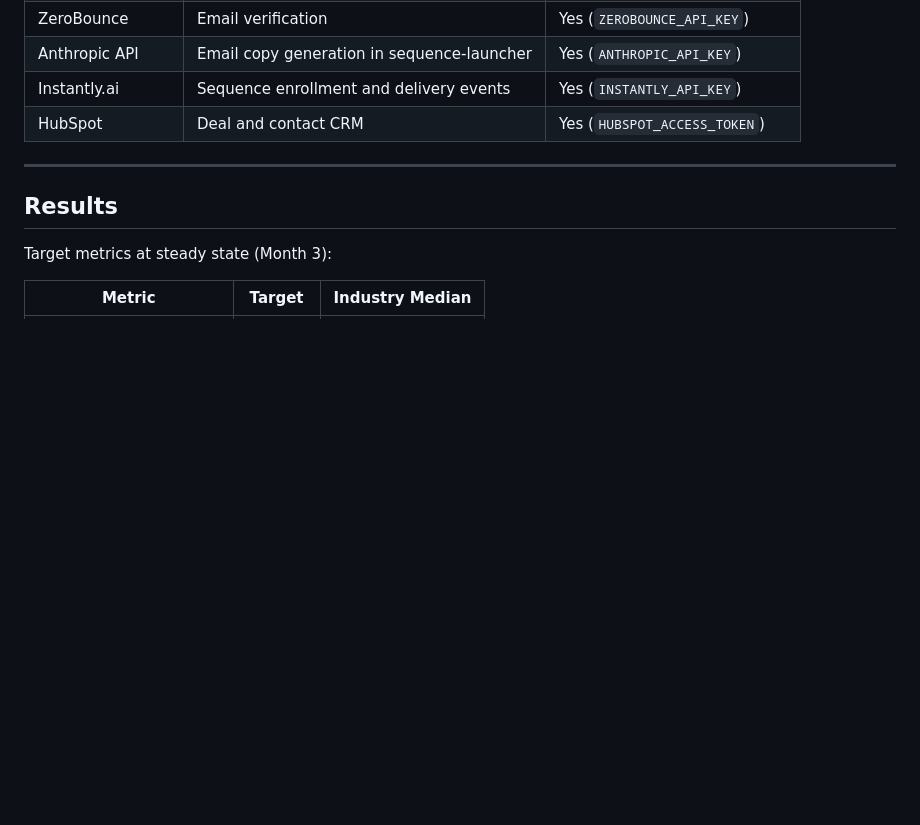
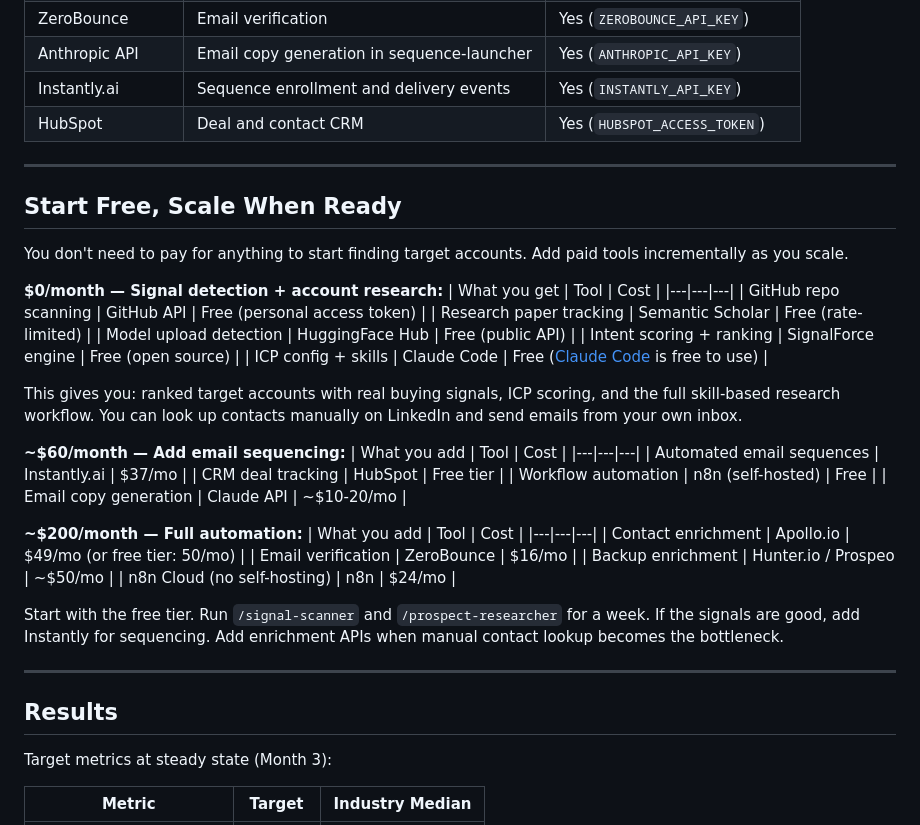
Before and after one commit to sami2919/SignalForce, a Markdown page: README.md, the part around the change. Rendered like a GitHub page; blank space fills up the shorter version.

Commit message:
docs: add free tier section with progressive cost breakdown

```diff
--- a/README.md
+++ b/README.md
@@ -261,6 +261,41 @@ The scanner runner picks it up automatically — works in both Claude Code skill
 
 ---
 
+## Start Free, Scale When Ready
+
+You don't need to pay for anything to start finding target accounts. Add paid tools incrementally as you scale.
+
+**$0/month — Signal detection + account research:**
+| What you get | Tool | Cost |
+|---|---|---|
+| GitHub repo scanning | GitHub API | Free (personal access token) |
+| Research paper tracking | Semantic Scholar | Free (rate-limited) |
+| Model upload detection | HuggingFace Hub | Free (public API) |
+| Intent scoring + ranking | SignalForce engine | Free (open source) |
+| ICP config + skills | Claude Code | Free ([Claude Code](https://docs.anthropic.com/en/docs/claude-code) is free to use) |
+
+This gives you: ranked target accounts with real buying signals, ICP scoring, and the full skill-based research workflow. You can look up contacts manually on LinkedIn and send emails from your own inbox.
+
+**~$60/month — Add email sequencing:**
+| What you add | Tool | Cost |
+|---|---|---|
+| Automated email sequences | Instantly.ai | $37/mo |
+| CRM deal tracking | HubSpot | Free tier |
+| Workflow automation | n8n (self-hosted) | Free |
+| Email copy generation | Claude API | ~$10-20/mo |
+
+**~$200/month — Full automation:**
+| What you add | Tool | Cost |
+|---|---|---|
+| Contact enrichment | Apollo.io | $49/mo (or free tier: 50/mo) |
+| Email verification | ZeroBounce | $16/mo |
+| Backup enrichment | Hunter.io / Prospeo | ~$50/mo |
+| n8n Cloud (no self-hosting) | n8n | $24/mo |
+
+Start with the free tier. Run `/signal-scanner` and `/prospect-researcher` for a week. If the signals are good, add Instantly for sequencing. Add enrichment APIs when manual contact lookup becomes the bottleneck.
+
+---
+
 ## Results
 
 Target metrics at steady state (Month 3):
```
